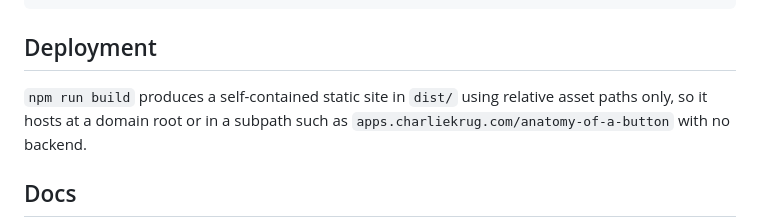
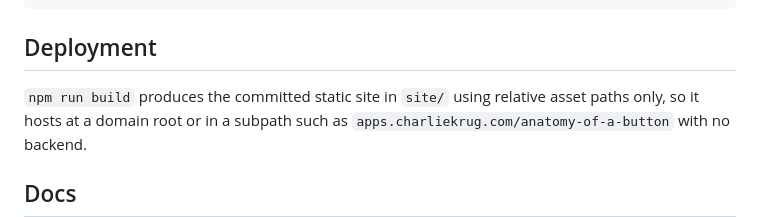
Before and after one commit to ctkrug/anatomy-of-a-button, a Markdown page: README.md, the part around the change. GitHub-like rendering.

Commit message:
docs(readme): point deployment at the site build

```diff
--- a/README.md
+++ b/README.md
@@ -89,7 +89,7 @@ npm run build     # produce the static production build
 
 ## Deployment
 
-`npm run build` produces a self-contained static site in `dist/` using relative asset paths
+`npm run build` produces the committed static site in `site/` using relative asset paths
 only, so it hosts at a domain root or in a subpath such as
 `apps.charliekrug.com/anatomy-of-a-button` with no backend.
 
```
